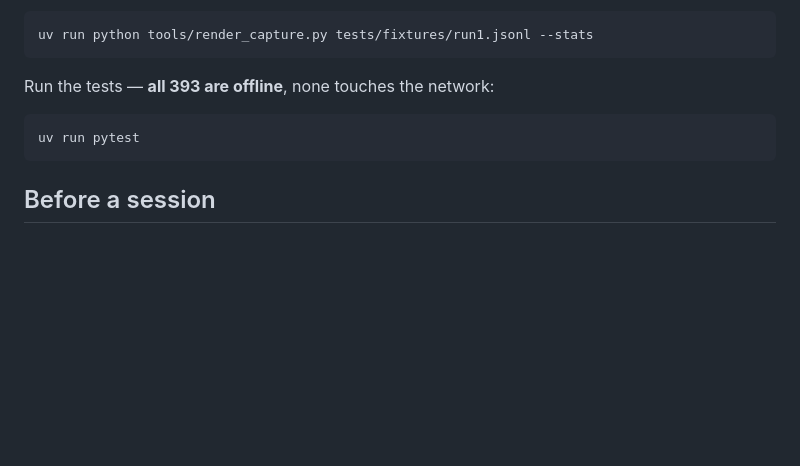
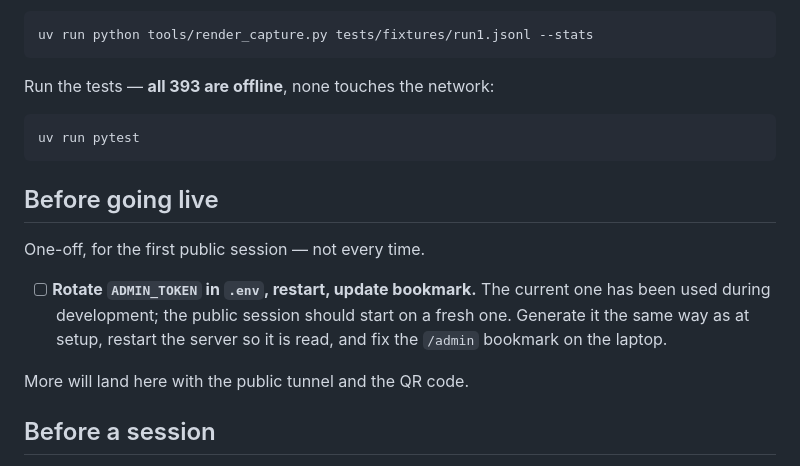
Before and after one commit to HamzaAhmedWajeeh/sabtiah-captions, a Markdown page: README.md, the part around the change. Drawn GitHub-style; blank space fills up the shorter version.

````diff
--- a/README.md
+++ b/README.md
@@ -172,6 +172,17 @@ Run the tests — **all 393 are offline**, none touches the network:
 uv run pytest
 ```
 
+## Before going live
+
+One-off, for the first public session — not every time.
+
+- [ ] **Rotate `ADMIN_TOKEN` in `.env`, restart, update bookmark.** The
+      current one has been used during development; the public session should
+      start on a fresh one. Generate it the same way as at setup, restart the
+      server so it is read, and fix the `/admin` bookmark on the laptop.
+
+More will land here with the public tunnel and the QR code.
+
 ## Before a session
 
 - [ ] Laptop **charged** and plugged in.
````
Also changed, not shown: docs/CHECKPOINT.md (+15 -0 lines).
